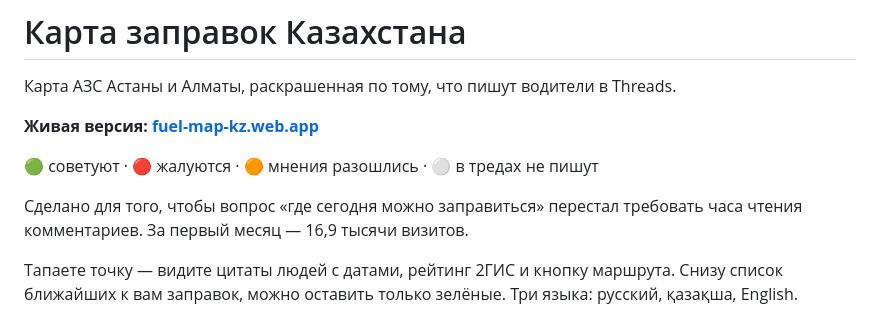
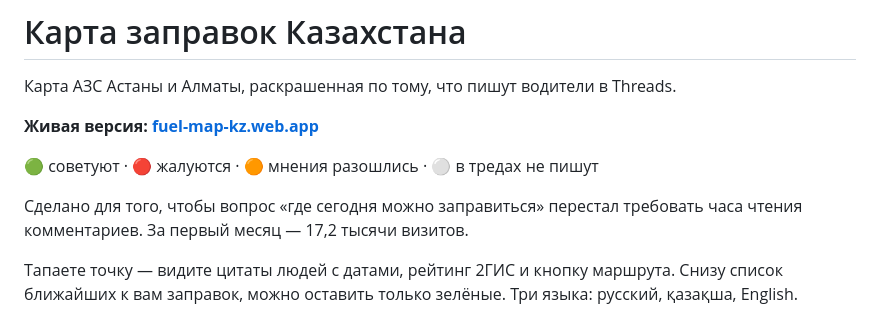
Before and after one commit to zhandos717/fuel-map-kz, a Markdown page: README.md, the part around the change. GitHub-like rendering.

```diff
--- a/README.md
+++ b/README.md
@@ -6,7 +6,7 @@
 
 🟢 советуют · 🔴 жалуются · 🟠 мнения разошлись · ⚪️ в тредах не пишут
 
-Сделано для того, чтобы вопрос «где сегодня можно заправиться» перестал требовать часа чтения комментариев. За первый месяц — 16,9 тысячи визитов.
+Сделано для того, чтобы вопрос «где сегодня можно заправиться» перестал требовать часа чтения комментариев. За первый месяц — 17,2 тысячи визитов.
 
 Тапаете точку — видите цитаты людей с датами, рейтинг 2ГИС и кнопку маршрута. Снизу список ближайших к вам заправок, можно оставить только зелёные. Три языка: русский, қазақша, English.
 
```
Also changed, not shown: PROJECT.md (+4 -2 lines).
